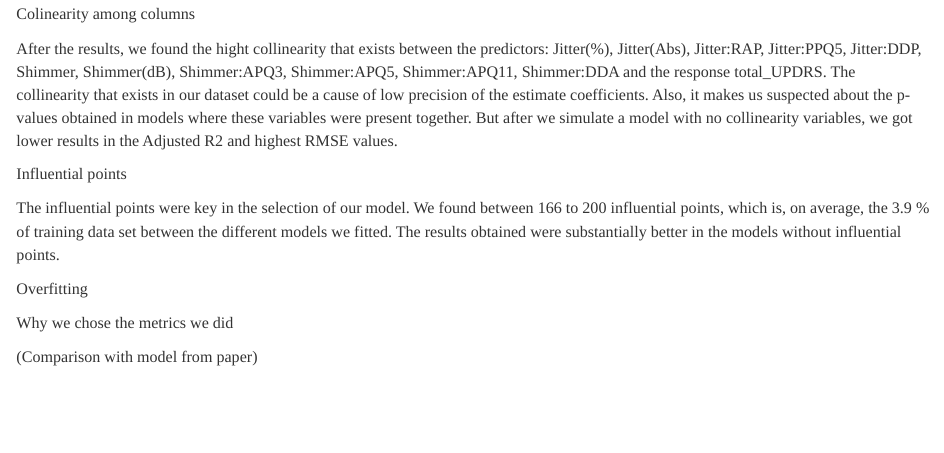
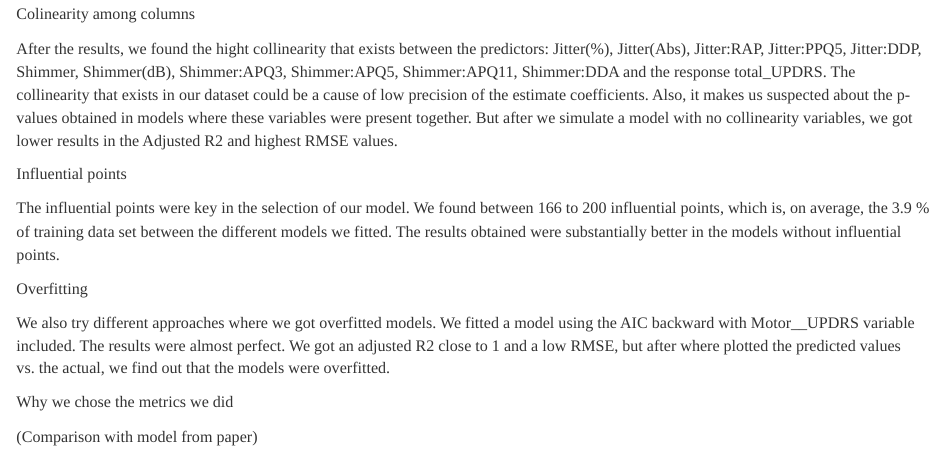
Before and after one commit to dfinkel3/stat420-DOT, an R Markdown document (FinalProject_Report.Rmd): the page in a window 1100 px wide, from 8170 px down. Rendered offline with R 4.5, knitr and Pandoc, with nearby package versions; some code elsewhere in the file could not run offline; common packages that the code uses without loading them are loaded.

Commit message:
Update FinalProject_Report.Rmd

```diff
--- a/FinalProject_Report.Rmd
+++ b/FinalProject_Report.Rmd
@@ -424,7 +424,7 @@ The influential points were key in the selection of our model. We found between
 
 Overfitting
 
-
+We also try different approaches where we got overfitted models. We fitted a model using the AIC backward with Motor__UPDRS variable included. The results were almost perfect. We got an adjusted R2 close to 1 and a low RMSE, but after where plotted the predicted values vs. the actual, we find out that the models were overfitted.
 
 Why we chose the metrics we did
 
```
